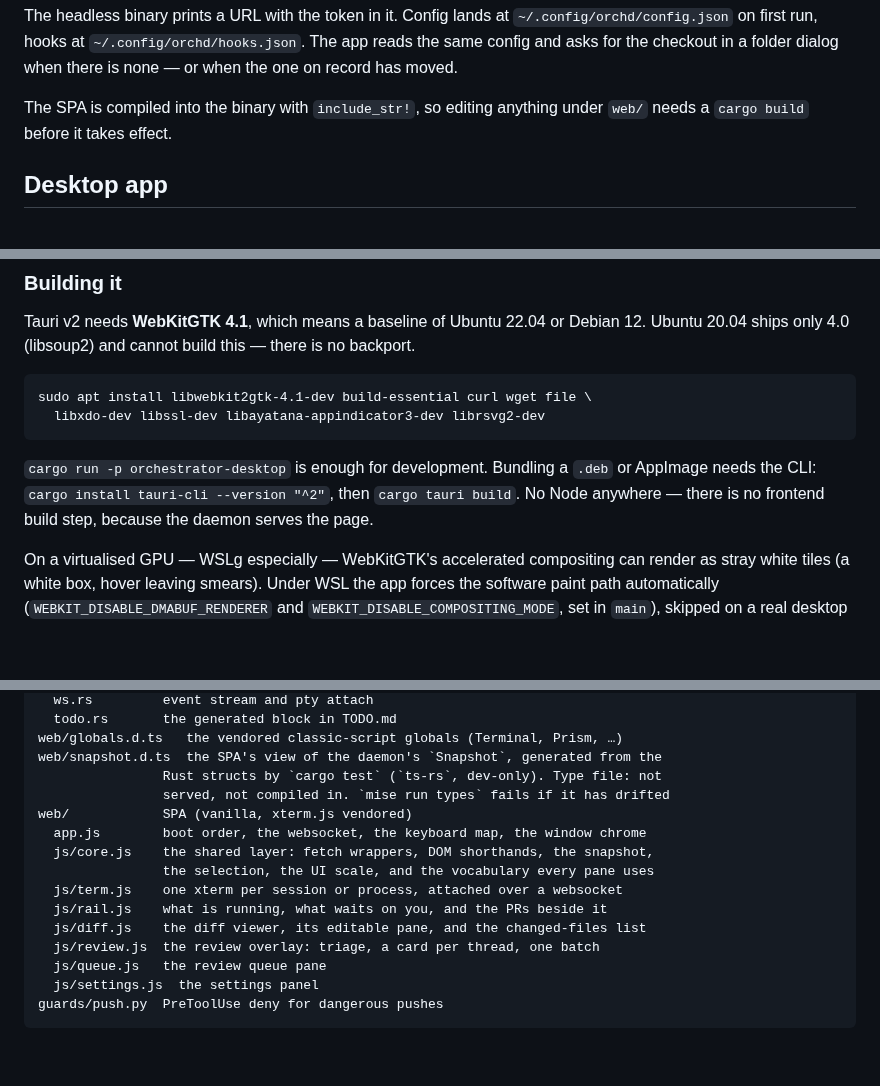
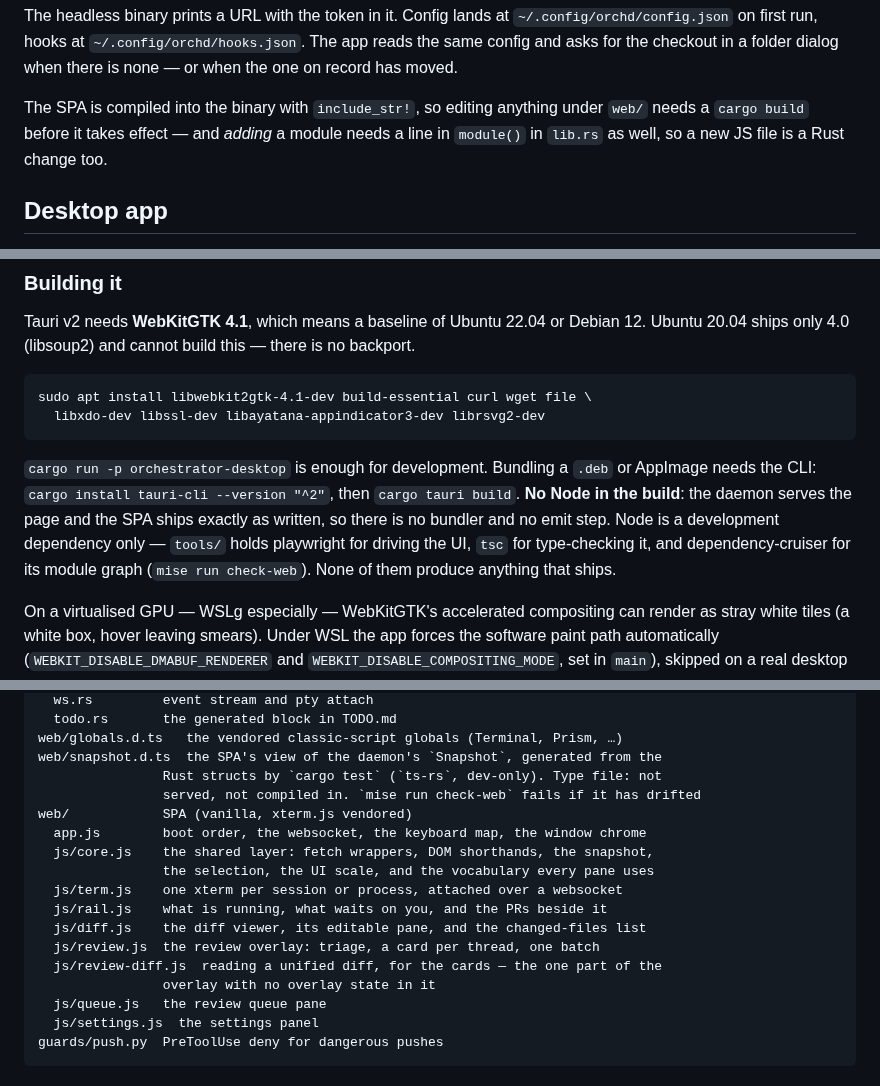
Before and after one commit to kbarendrecht/orchestrator, a Markdown page: README.md, 3 parts joined by grey strips. GitHub-like rendering; blank space fills up the shorter version.

```diff
--- a/README.md
+++ b/README.md
@@ -25,7 +25,9 @@ The app reads the same config and asks for the checkout in a folder dialog when
 there is none — or when the one on record has moved.
 
 The SPA is compiled into the binary with `include_str!`, so editing anything
-under `web/` needs a `cargo build` before it takes effect.
+under `web/` needs a `cargo build` before it takes effect — and *adding* a module
+needs a line in `module()` in `lib.rs` as well, so a new JS file is a Rust change
+too.
 
 ## Desktop app
 
@@ -59,8 +61,11 @@ sudo apt install libwebkit2gtk-4.1-dev build-essential curl wget file \
 
 `cargo run -p orchestrator-desktop` is enough for development. Bundling a `.deb`
 or AppImage needs the CLI: `cargo install tauri-cli --version "^2"`, then
-`cargo tauri build`. No Node anywhere — there is no frontend build step, because
-the daemon serves the page.
+`cargo tauri build`. **No Node in the build**: the daemon serves the page and the
+SPA ships exactly as written, so there is no bundler and no emit step. Node is a
+development dependency only — `tools/` holds playwright for driving the UI,
+`tsc` for type-checking it, and dependency-cruiser for its module graph
+(`mise run check-web`). None of them produce anything that ships.
 
 On a virtualised GPU — WSLg especially — WebKitGTK's accelerated compositing can
 render as stray white tiles (a white box, hover leaving smears). Under WSL the
@@ -255,7 +260,7 @@ src/
 web/globals.d.ts   the vendored classic-script globals (Terminal, Prism, …)
 web/snapshot.d.ts  the SPA's view of the daemon's `Snapshot`, generated from the
                 Rust structs by `cargo test` (`ts-rs`, dev-only). Type file: not
-                served, not compiled in. `mise run types` fails if it has drifted
+                served, not compiled in. `mise run check-web` fails if it has drifted
 web/            SPA (vanilla, xterm.js vendored)
   app.js        boot order, the websocket, the keyboard map, the window chrome
   js/core.js    the shared layer: fetch wrappers, DOM shorthands, the snapshot,
@@ -264,6 +269,8 @@ web/            SPA (vanilla, xterm.js vendored)
   js/rail.js    what is running, what waits on you, and the PRs beside it
   js/diff.js    the diff viewer, its editable pane, and the changed-files list
   js/review.js  the review overlay: triage, a card per thread, one batch
+  js/review-diff.js  reading a unified diff, for the cards — the one part of the
+                overlay with no overlay state in it
   js/queue.js   the review queue pane
   js/settings.js  the settings panel
 guards/push.py  PreToolUse deny for dangerous pushes
```
Also changed, not shown: CLAUDE.md (+20 -13 lines).
